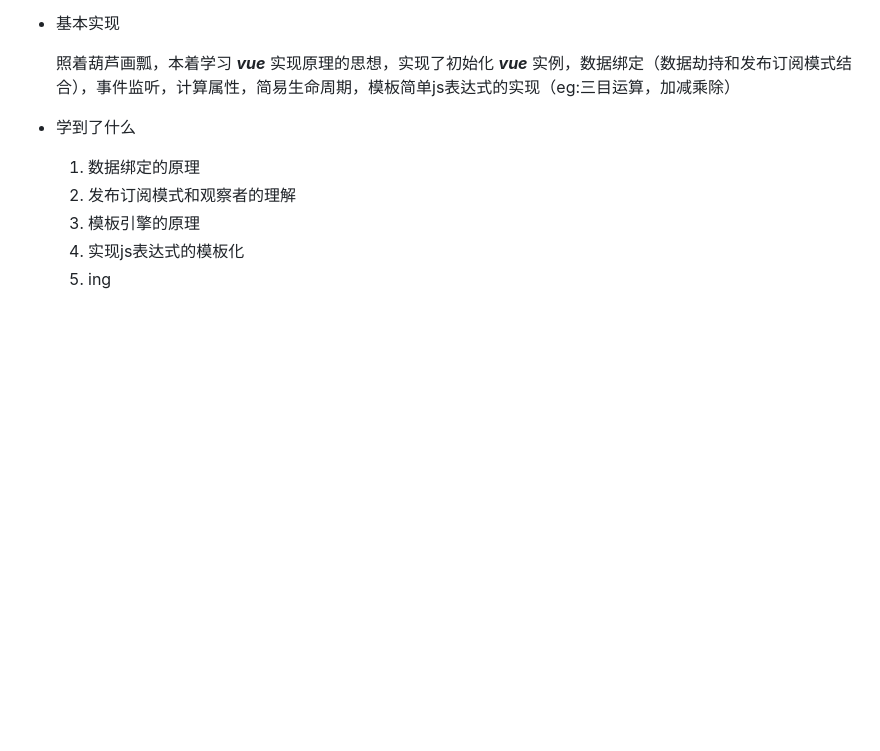
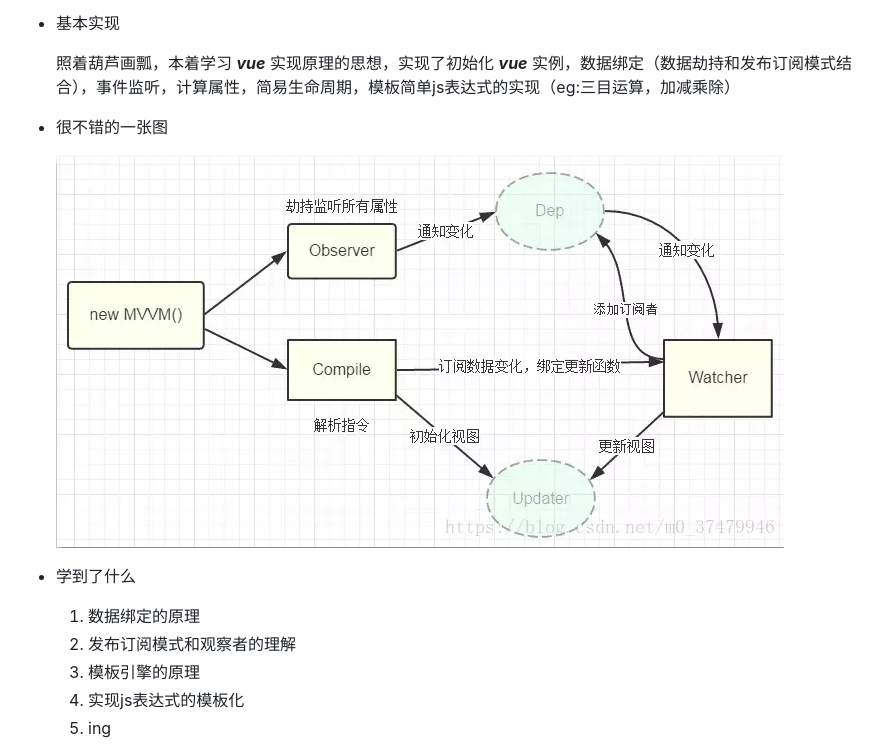
Before and after one commit to huochezaodian/vue-, a Markdown page: README.md, the part around the change. GitHub-like rendering; pictures changed too: mvvm.png (added); blank space fills up the shorter version.

Commit message:
replace-image

```diff
--- a/README.md
+++ b/README.md
@@ -15,6 +15,10 @@
 
     照着葫芦画瓢，本着学习 ***vue*** 实现原理的思想，实现了初始化 ***vue*** 实例，数据绑定（数据劫持和发布订阅模式结合），事件监听，计算属性，简易生命周期，模板简单js表达式的实现（eg:三目运算，加减乘除）
 
+- 很不错的一张图
+
+    ![mvvm](https://github.com/huochezaodian/vue-/blob/master/mvvm.png?raw=true)
+
 - 学到了什么
 
     1. 数据绑定的原理
```
Also changed, not shown: 1 other file.
